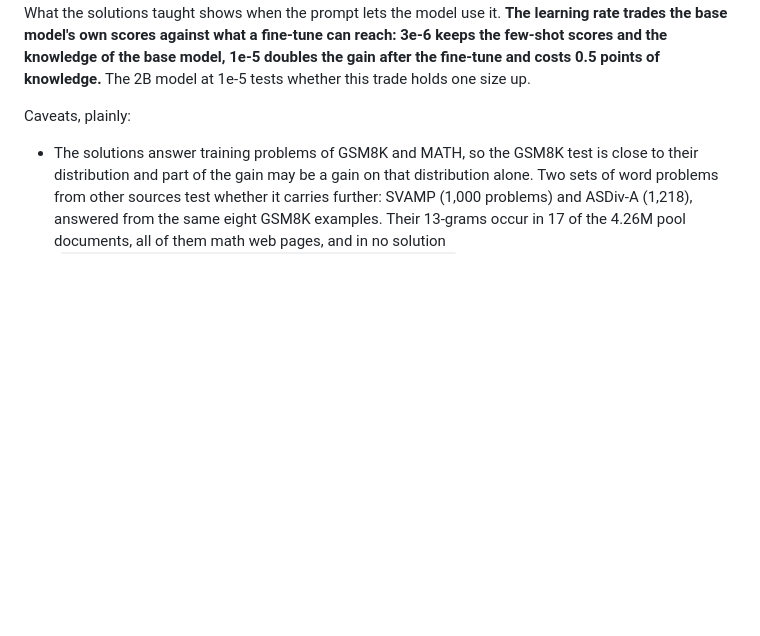
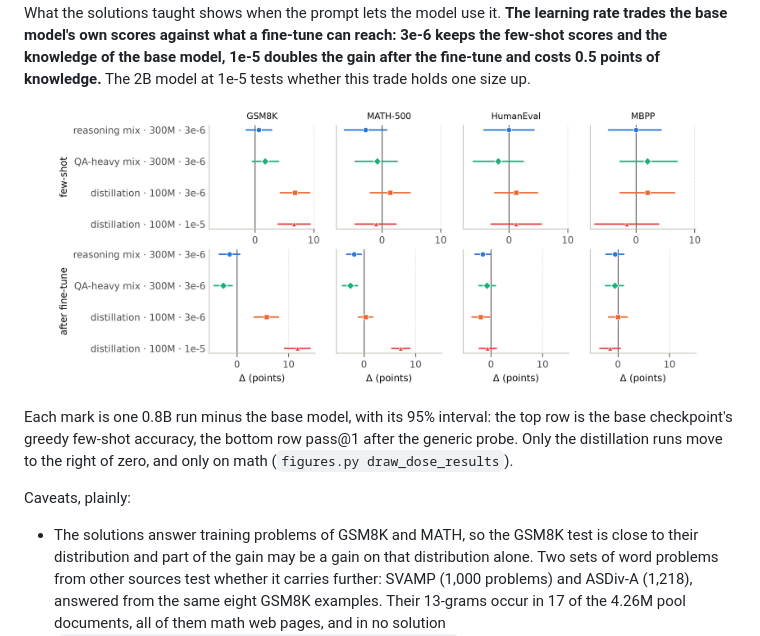
Before and after one commit to jiazhe868/qwen-midtrain, a Markdown page: README.md, the part around the change. Rendered like a GitHub page; pictures changed too: assets/dose_results_0.8B_en.png (added); blank space fills up the shorter version.

```diff
--- a/README.md
+++ b/README.md
@@ -381,6 +381,12 @@ length limit and count as wrong. It still solves more. What the solutions taught
 model use it. **The learning rate trades the base model's own scores against what a fine-tune can reach: 3e-6
 keeps the few-shot scores and the knowledge of the base model, 1e-5 doubles the gain after the fine-tune and costs
 0.5 points of knowledge.** The 2B model at 1e-5 tests whether this trade holds one size up.
+
+<p align="center"><img src="assets/dose_results_0.8B_en.png" width="92%"></p>
+
+Each mark is one 0.8B run minus the base model, with its 95% interval: the top row is the base checkpoint's greedy
+few-shot accuracy, the bottom row pass@1 after the generic probe. Only the distillation runs move to the right of
+zero, and only on math (`figures.py draw_dose_results`).
 
 Caveats, plainly:
 - The solutions answer training problems of GSM8K and MATH, so the GSM8K test is close to their distribution and part
```
Also changed, not shown: README.zh-CN.md (+4 -0 lines), assets/dose_results_0.8B_zh.png (added), 3 other files.
